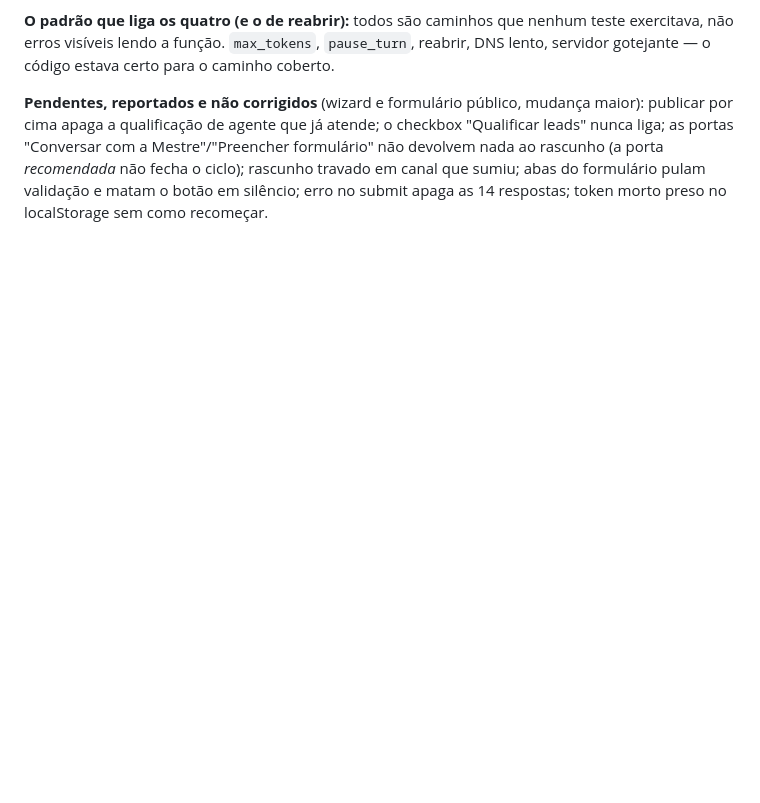
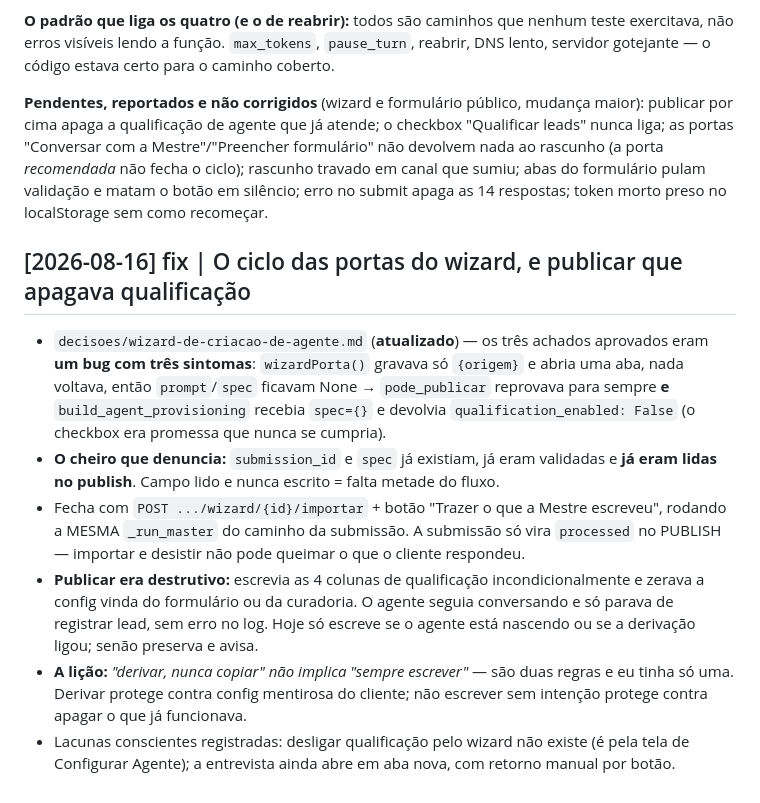
Before and after one commit to Eiai-Solutions/AxenWP, a Markdown page: docs/wiki/log.md, the part around the change. Drawn GitHub-style; blank space fills up the shorter version.

Commit message:
docs(wiki): o ciclo das portas, e por que derivar nao implica sempre escrever
Co-Authored-By: Claude Opus 5 <noreply@anthropic.com>

```diff
--- a/docs/wiki/log.md
+++ b/docs/wiki/log.md
@@ -114,3 +114,11 @@ Depois do bug de reabrir (classe "caminho sem teste"), rodei uma varredura adver
 **O padrão que liga os quatro (e o de reabrir):** todos são caminhos que nenhum teste exercitava, não erros visíveis lendo a função. `max_tokens`, `pause_turn`, reabrir, DNS lento, servidor gotejante — o código estava certo para o caminho coberto.
 
 **Pendentes, reportados e não corrigidos** (wizard e formulário público, mudança maior): publicar por cima apaga a qualificação de agente que já atende; o checkbox "Qualificar leads" nunca liga; as portas "Conversar com a Mestre"/"Preencher formulário" não devolvem nada ao rascunho (a porta *recomendada* não fecha o ciclo); rascunho travado em canal que sumiu; abas do formulário pulam validação e matam o botão em silêncio; erro no submit apaga as 14 respostas; token morto preso no localStorage sem como recomeçar.
+
+## [2026-08-16] fix | O ciclo das portas do wizard, e publicar que apagava qualificação
+- `decisoes/wizard-de-criacao-de-agente.md` (**atualizado**) — os três achados aprovados eram **um bug com três sintomas**: `wizardPorta()` gravava só `{origem}` e abria uma aba, nada voltava, então `prompt`/`spec` ficavam None → `pode_publicar` reprovava para sempre **e** `build_agent_provisioning` recebia `spec={}` e devolvia `qualification_enabled: False` (o checkbox era promessa que nunca se cumpria).
+- **O cheiro que denuncia:** `submission_id` e `spec` já existiam, já eram validadas e **já eram lidas no publish**. Campo lido e nunca escrito = falta metade do fluxo.
+- Fecha com `POST .../wizard/{id}/importar` + botão "Trazer o que a Mestre escreveu", rodando a MESMA `_run_master` do caminho da submissão. A submissão só vira `processed` no PUBLISH — importar e desistir não pode queimar o que o cliente respondeu.
+- **Publicar era destrutivo:** escrevia as 4 colunas de qualificação incondicionalmente e zerava a config vinda do formulário ou da curadoria. O agente seguia conversando e só parava de registrar lead, sem erro no log. Hoje só escreve se o agente está nascendo ou se a derivação ligou; senão preserva e avisa.
+- **A lição:** *"derivar, nunca copiar" não implica "sempre escrever"* — são duas regras e eu tinha só uma. Derivar protege contra config mentirosa do cliente; não escrever sem intenção protege contra apagar o que já funcionava.
+- Lacunas conscientes registradas: desligar qualificação pelo wizard não existe (é pela tela de Configurar Agente); a entrevista ainda abre em aba nova, com retorno manual por botão.
```
Also changed, not shown: 1 other file.
